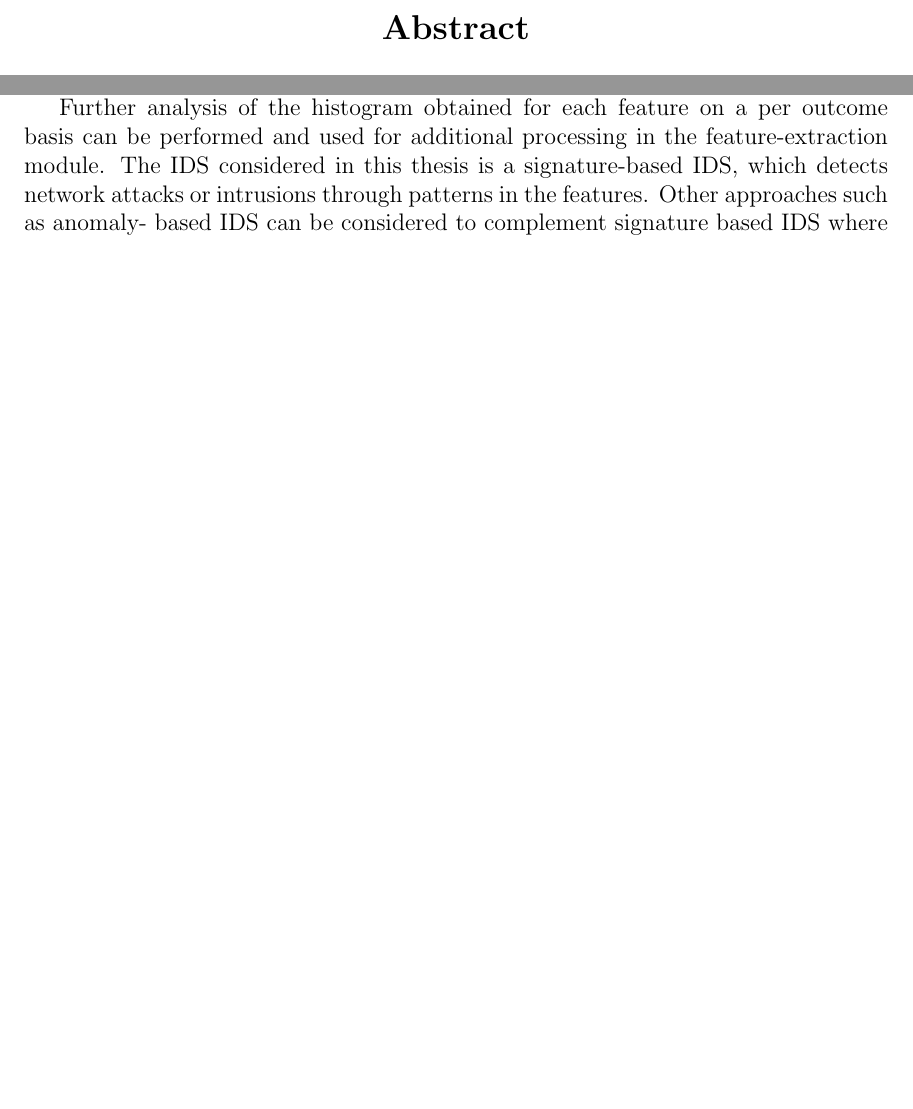
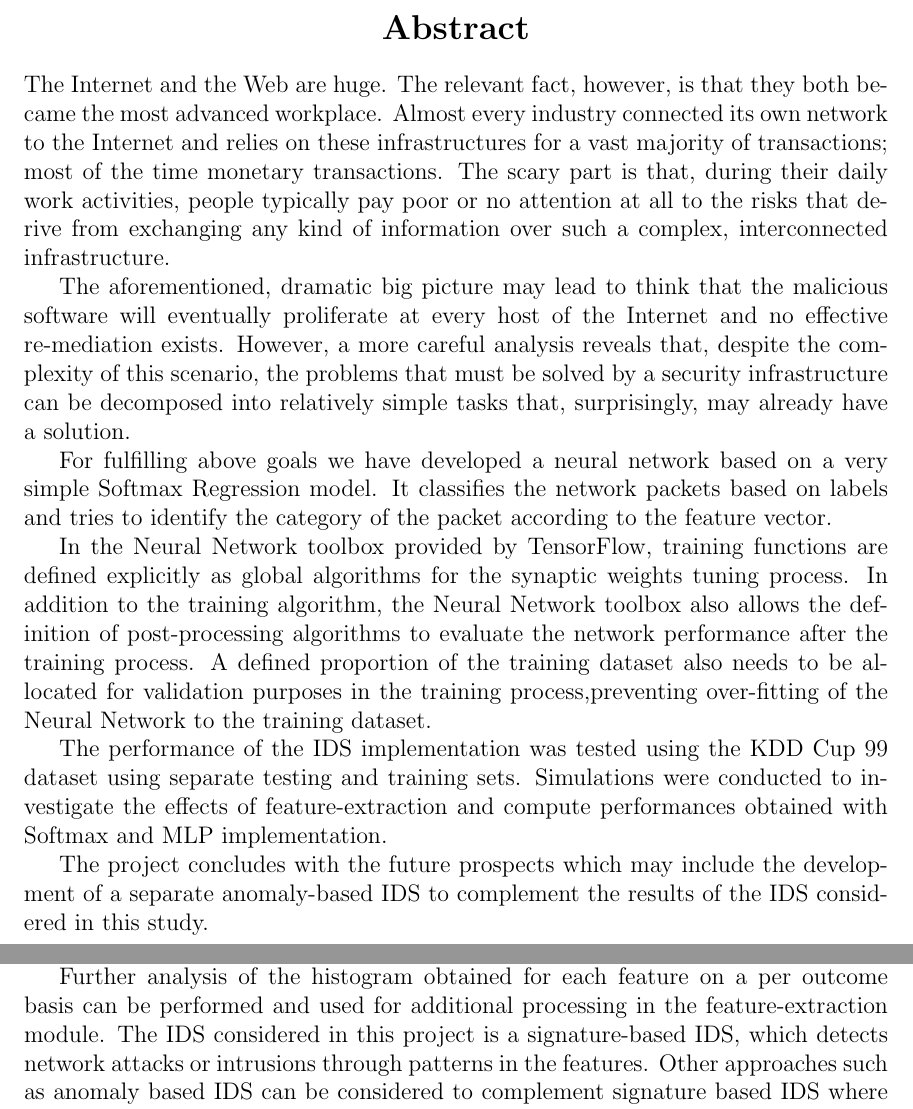
Before and after one commit to anamritraj/neural-intrusion-detection, a LaTeX document (doc/document.tex): two parts of pages 4 and 50 of 54, joined at a grey line, cut so that both start at the same text, the shorter picture padded with empty space. Compiled offline with pdfLaTeX.

Commit message:
Update abstract

```diff
--- a/doc/document.tex
+++ b/doc/document.tex
@@ -168,7 +168,18 @@
 	\section*{\centering Abstract}
 	\addcontentsline{toc}{section}{\numberline{}Abstract}
 
+	The Internet and the Web are huge. The relevant fact, however, is that they both became the most advanced workplace. Almost every industry connected its own network to the Internet and relies on these infrastructures for a vast majority of transactions; most of the time monetary transactions. The scary part is that, during their daily work activities, people typically pay poor or no attention at all to the risks that derive from exchanging any kind of information over such a complex, interconnected infrastructure.
 
+	The aforementioned, dramatic big picture may lead to think that the malicious software will eventually proliferate at every host of the Internet and no effective re-mediation exists. However, a more careful analysis reveals that, despite the complexity of this scenario, the problems that must be solved by a security infrastructure can be decomposed into relatively simple tasks that, surprisingly, may already have a solution.
+
+	For fulfilling above goals we have developed a neural network based on a very simple Softmax Regression model. It classifies the network packets based on labels and tries to identify the category of the packet according to the feature vector.
+
+	In the Neural Network toolbox provided by TensorFlow, training functions are defined explicitly as global algorithms for the synaptic weights tuning process. In addition to the training algorithm, the Neural Network toolbox also allows the definition of post-processing algorithms to evaluate the
+	network performance after the training process. A defined proportion of the training dataset also needs to be allocated for validation purposes in the training process,preventing over-fitting of the Neural Network to the training dataset.
+
+	The performance of the IDS implementation was tested using the KDD Cup 99 dataset using separate testing and training sets. Simulations were conducted to investigate the effects of feature-extraction and compute performances obtained with Softmax and MLP implementation.
+
+	The project concludes with the future prospects which may include the development of a separate anomaly-based IDS to complement the results of the IDS considered in this study.
 	\cleardoublepage
 	%ABSTRACT ENDS
 
@@ -1386,9 +1397,7 @@ src="evil.com/code.js">
 	The performance of the IDS implementation was tested using the KDD Cup 99 dataset using separate testing and training sets. Simulations were conducted to investigate the effects of feature-extraction and compute performances obtained with Softmax and MLP implementation.
 
 	Further analysis of the histogram obtained for each feature on a per outcome basis can be performed and used for additional processing in the feature-extraction module.
-	The IDS considered in this thesis is a signature-based IDS, which detects network attacks or intrusions through patterns in the features. Other approaches such as anomaly-
-	based IDS can be considered to complement signature based IDS where anomaly-based IDS are used to detect behavioral deviations from normal network behavior. Future projects may include the development of a separate anomaly-based IDS
-	to complement the results of the IDS considered in this study.
+	The IDS considered in this project is a signature-based IDS, which detects network attacks or intrusions through patterns in the features. Other approaches such as anomaly based IDS can be considered to complement signature based IDS where anomaly-based IDS are used to detect behavioral deviations from normal network behavior. Future projects may include the development of a separate anomaly-based IDS to complement the results of the IDS considered in this study.
 
 	% Conclusion and Future Scopes
 
```
Also changed, not shown: doc/document.pdf, doc/document.tex (14 more changed lines), 3 other files.
